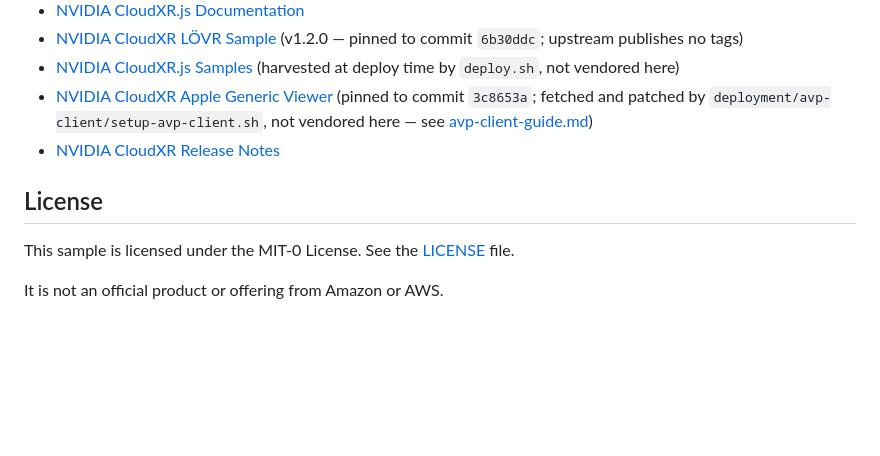
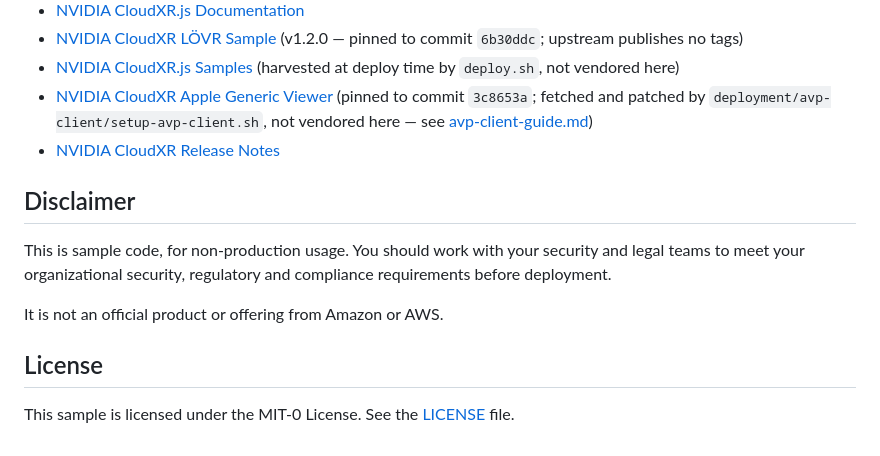
Before and after one commit to aws-samples/sample-cloudxr6-on-aws, a Markdown page: README.md, the part around the change. GitHub-like rendering; blank space fills up the shorter version.

Commit message:
Add the sample-code disclaimer
Uses the wording the PCSR process specifies for repositories. The longer
Appendix E disclaimer is deliberately not used: that page states it should not
be applied to public content released under an open source licence such as
MIT-0.

Strictly this is only required for content touching PII or PHI, or intended to
read as production-ready, neither of which applies here. Included anyway,
because the deployment opens UDP media ports to 0.0.0.0/0 and bakes a cleartext
auto-logon password into the AMI — both documented and deliberate, and both
worth a reader meeting this sentence first.

Restores the "as-is" caveat that was dropped when the License section stopped
asserting terms in prose, and keeps the statement that this is not an official
AWS product alongside it.

```diff
--- a/README.md
+++ b/README.md
@@ -43,8 +43,12 @@ The full architecture design document begins with an overview of the two primary
 - [NVIDIA CloudXR Apple Generic Viewer](https://github.com/NVIDIA/cloudxr-apple-generic-viewer) (pinned to commit `3c8653a`; fetched and patched by `deployment/avp-client/setup-avp-client.sh`, not vendored here — see [avp-client-guide.md](deployment/avp-client-guide.md))
 - [NVIDIA CloudXR Release Notes](https://docs.nvidia.com/cloudxr-sdk/release/6/release_notes/release_notes.html)
 
+## Disclaimer
+
+This is sample code, for non-production usage. You should work with your security and legal teams to meet your organizational security, regulatory and compliance requirements before deployment.
+
+It is not an official product or offering from Amazon or AWS.
+
 ## License
 
 This sample is licensed under the MIT-0 License. See the [LICENSE](LICENSE) file.
-
-It is not an official product or offering from Amazon or AWS.
```
